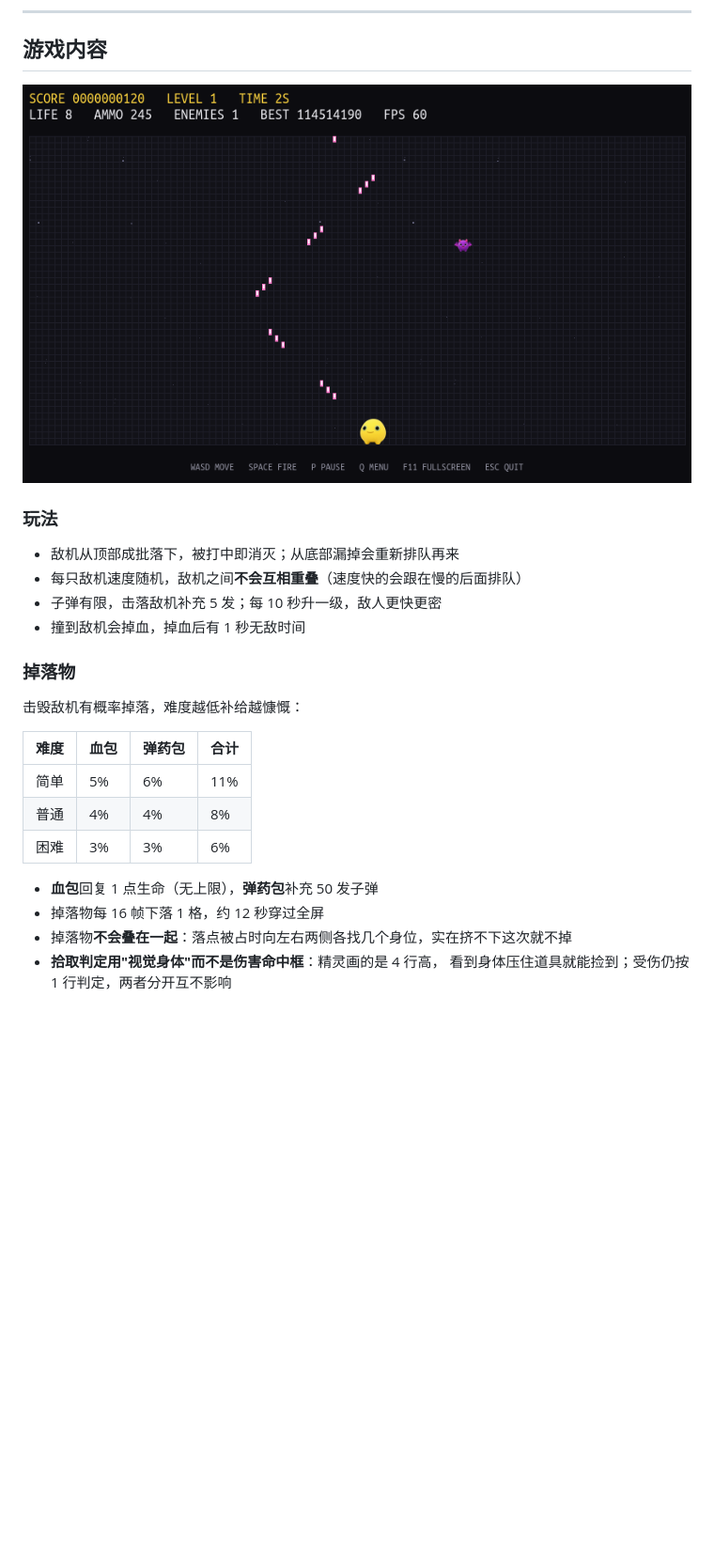
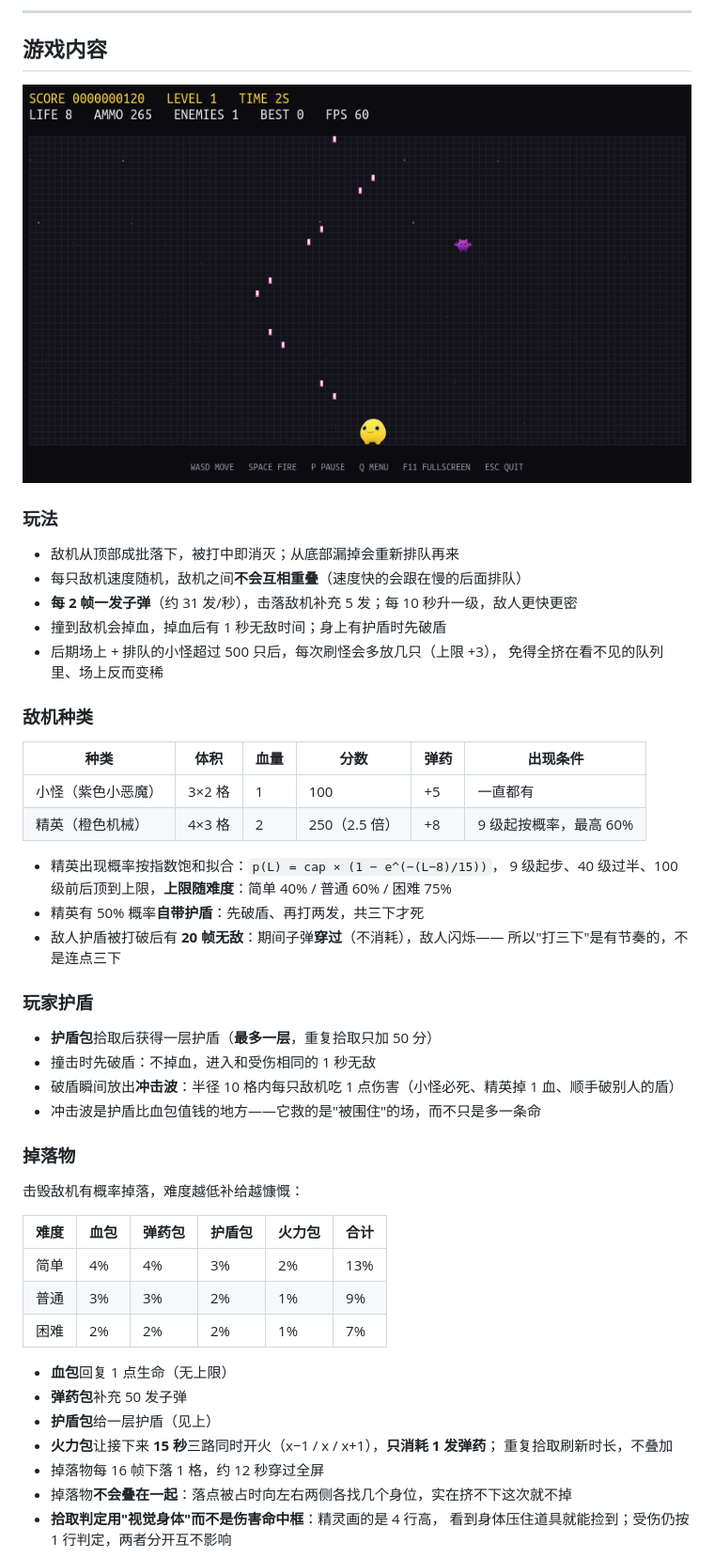
Before and after one commit to Wang-yifan666/Thunder_fighter_jet, a Markdown page: README.md, the part around one of its changes. Shown at 94% size. Drawn GitHub-style; pictures changed too: assets/screenshots/gameplay.png; blank space fills up the shorter version.

Commit message:
docs: 同步精英、护盾、火力强化与四种掉落物的说明
README 增加敌机种类表、玩家护盾与冲击波、四种道具的掉率表、拥堵限流说明，并补一条'未发布'版本记录；安装包内 README 同步。截图重新生成（射速改了，子弹间距不同）。

```diff
--- a/README.md
+++ b/README.md
@@ -37,20 +37,46 @@ C++17 编写，SDL3 渲染，**单文件发布**（运行库、字体、精灵
 
 - 敌机从顶部成批落下，被打中即消灭；从底部漏掉会重新排队再来
 - 每只敌机速度随机，敌机之间**不会互相重叠**（速度快的会跟在慢的后面排队）
-- 子弹有限，击落敌机补充 5 发；每 10 秒升一级，敌人更快更密
-- 撞到敌机会掉血，掉血后有 1 秒无敌时间
+- **每 2 帧一发子弹**（约 31 发/秒），击落敌机补充 5 发；每 10 秒升一级，敌人更快更密
+- 撞到敌机会掉血，掉血后有 1 秒无敌时间；身上有护盾时先破盾
+- 后期场上 + 排队的小怪超过 500 只后，每次刷怪会多放几只（上限 +3），
+  免得全挤在看不见的队列里、场上反而变稀
+
+### 敌机种类
+
+| 种类 | 体积 | 血量 | 分数 | 弹药 | 出现条件 |
+|---|---|---|---|---|---|
+| 小怪（紫色小恶魔） | 3×2 格 | 1 | 100 | +5 | 一直都有 |
+| 精英（橙色机械） | 4×3 格 | 2 | 250（2.5 倍） | +8 | 9 级起按概率，最高 60% |
+
+- 精英出现概率按指数饱和拟合：`p(L) = cap × (1 − e^(−(L−8)/15))`，
+  9 级起步、40 级过半、100 级前后顶到上限，**上限随难度**：简单 40% / 普通 60% / 困难 75%
+- 精英有 50% 概率**自带护盾**：先破盾、再打两发，共三下才死
+- 敌人护盾被打破后有 **20 帧无敌**：期间子弹**穿过**（不消耗），敌人闪烁——
+  所以"打三下"是有节奏的，不是连点三下
+
+### 玩家护盾
+
+- **护盾包**拾取后获得一层护盾（**最多一层**，重复拾取只加 50 分）
+- 撞击时先破盾：不掉血，进入和受伤相同的 1 秒无敌
+- 破盾瞬间放出**冲击波**：半径 10 格内每只敌机吃 1 点伤害（小怪必死、精英掉 1 血、顺手破别人的盾）
+- 冲击波是护盾比血包值钱的地方——它救的是"被围住"的场，而不只是多一条命
 
 ### 掉落物
 
 击毁敌机有概率掉落，难度越低补给越慷慨：
 
-| 难度 | 血包 | 弹药包 | 合计 |
-|---|---|---|---|
-| 简单 | 5% | 6% | 11% |
-| 普通 | 4% | 4% | 8% |
-| 困难 | 3% | 3% | 6% |
+| 难度 | 血包 | 弹药包 | 护盾包 | 火力包 | 合计 |
+|---|---|---|---|---|---|
+| 简单 | 4% | 4% | 3% | 2% | 13% |
+| 普通 | 3% | 3% | 2% | 1% | 9% |
+| 困难 | 2% | 2% | 2% | 1% | 7% |
 
-- **血包**回复 1 点生命（无上限），**弹药包**补充 50 发子弹
+- **血包**回复 1 点生命（无上限）
+- **弹药包**补充 50 发子弹
+- **护盾包**给一层护盾（见上）
+- **火力包**让接下来 **15 秒**三路同时开火（x−1 / x / x+1），**只消耗 1 发弹药**；
+  重复拾取刷新时长，不叠加
 - 掉落物每 16 帧下落 1 格，约 12 秒穿过全屏
 - 掉落物**不会叠在一起**：落点被占时向左右两侧各找几个身位，实在挤不下这次就不掉
 - **拾取判定用"视觉身体"而不是伤害命中框**：精灵画的是 4 行高，
```
Also changed, not shown: other parts of README.md (+7 -0 lines), assets/screenshots/gameover.png, 1 other file.
